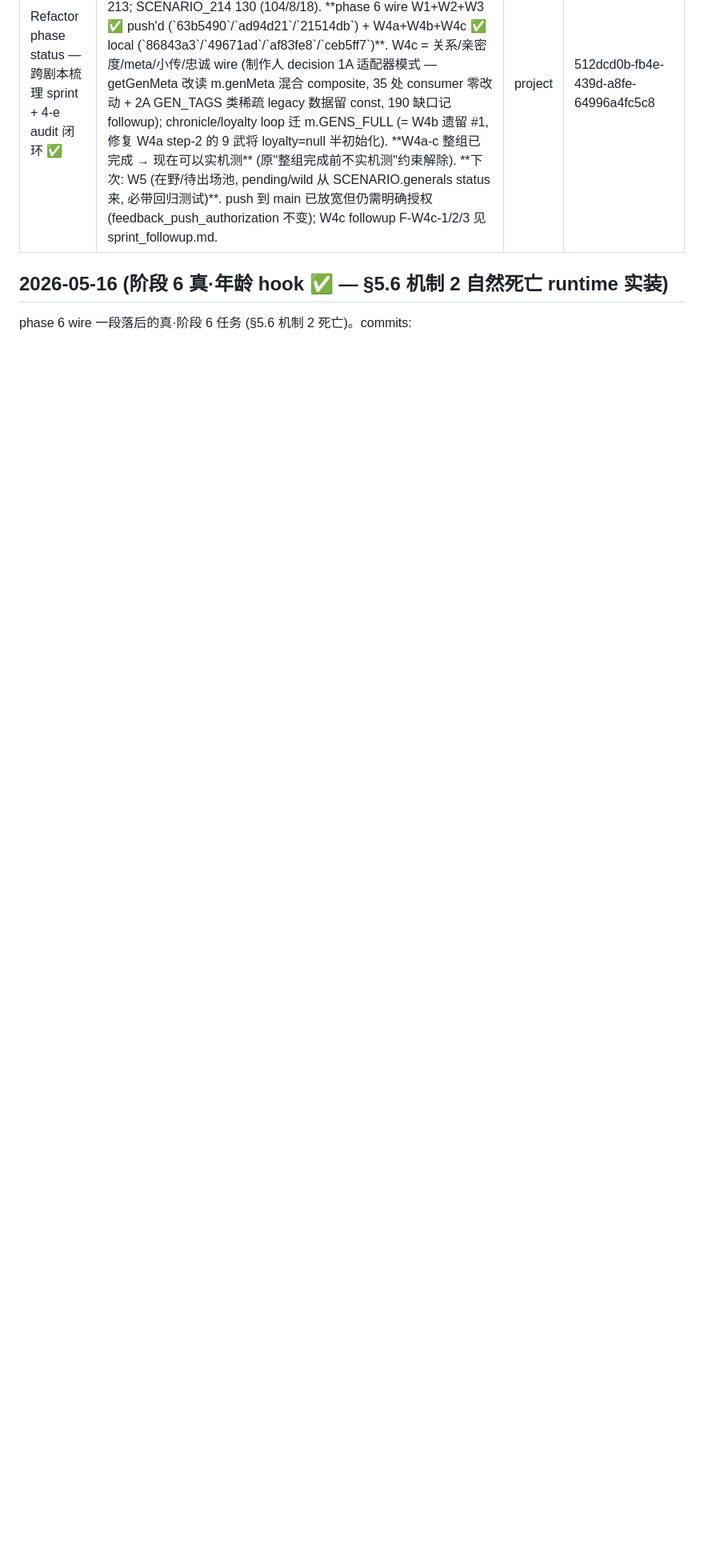
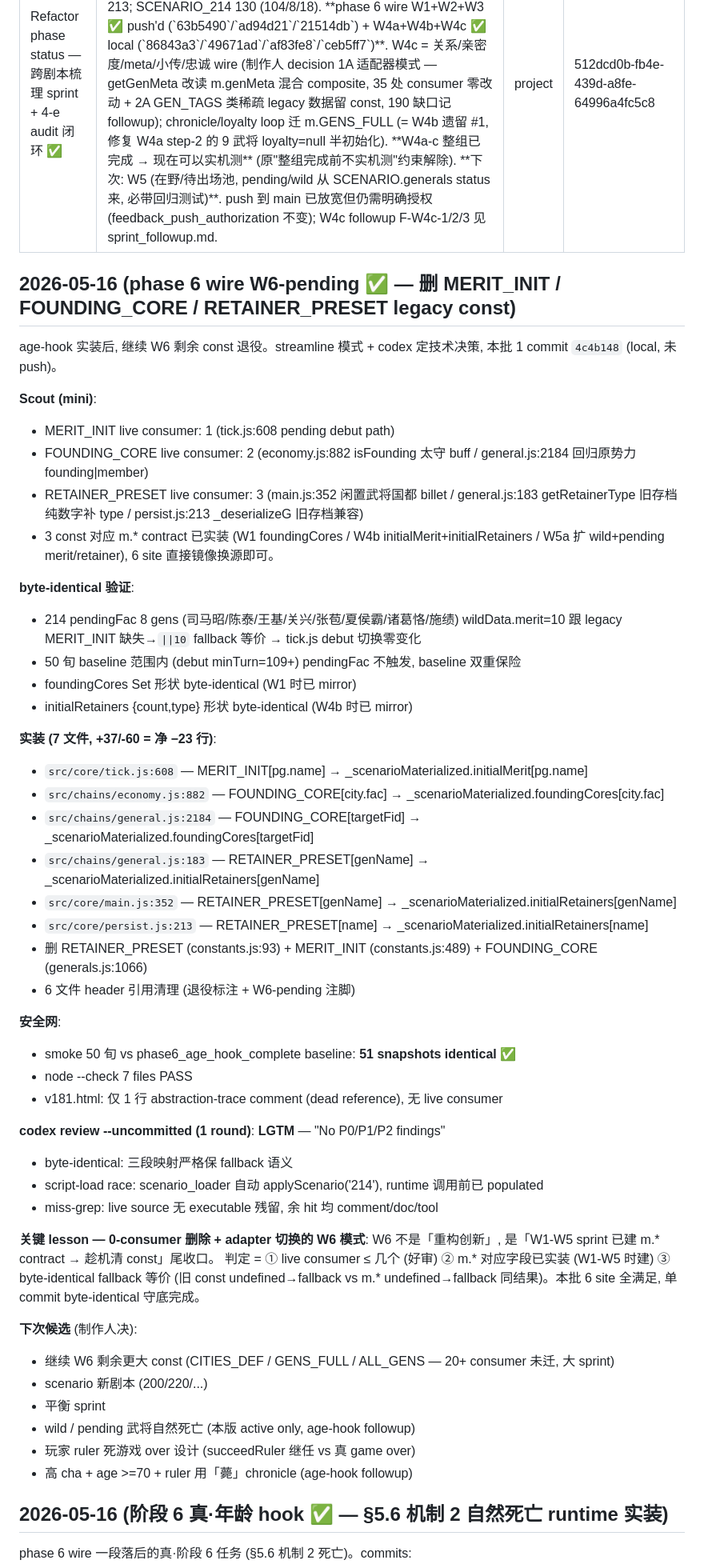
Before and after one commit to MaftyNavinErin-wj/romance-game, a Markdown page: docs/memory/project_refactor_status.md, the part around the change. Shown at 80% size. Rendered like a GitHub page; blank space fills up the shorter version.

Commit message:
docs(memory): W6-pending sprint 沉淀 — 三 const 退役模式 lesson
- project_refactor_status.md: 加 2026-05-16 W6-pending 条目 (scout / 实装 /
  byte-identical 验证 / codex LGTM / lesson)
- MEMORY.md index: 更新 phase 6 wire 进度 + W6-pending lesson 一句话

Co-Authored-By: Claude Opus 4.7 (1M context) <noreply@anthropic.com>

```diff
--- a/docs/memory/project_refactor_status.md
+++ b/docs/memory/project_refactor_status.md
@@ -4,6 +4,59 @@ description: 阶段 1 scenario 1a-1f + 阶段 2-4 SCENARIO_190 + 跨剧本梳理
 type: project
 originSessionId: 512dcd0b-fb4e-439d-a8fe-64996a4fc5c8
 ---
+
+## 2026-05-16 (phase 6 wire W6-pending ✅ — 删 MERIT_INIT / FOUNDING_CORE / RETAINER_PRESET legacy const)
+
+age-hook 实装后, 继续 W6 剩余 const 退役。streamline 模式 + codex 定技术决策,
+本批 1 commit `4c4b148` (local, 未 push)。
+
+**Scout (mini)**:
+- MERIT_INIT live consumer: 1 (tick.js:608 pending debut path)
+- FOUNDING_CORE live consumer: 2 (economy.js:882 isFounding 太守 buff / general.js:2184 回归原势力 founding|member)
+- RETAINER_PRESET live consumer: 3 (main.js:352 闲置武将国都 billet / general.js:183 getRetainerType 旧存档纯数字补 type / persist.js:213 _deserializeG 旧存档兼容)
+- 3 const 对应 m.* contract 已实装 (W1 foundingCores / W4b initialMerit+initialRetainers /
+  W5a 扩 wild+pending merit/retainer), 6 site 直接镜像换源即可。
+
+**byte-identical 验证**:
+- 214 pendingFac 8 gens (司马昭/陈泰/王基/关兴/张苞/夏侯霸/诸葛恪/施绩) wildData.merit=10
+  跟 legacy MERIT_INIT 缺失→`||10` fallback 等价 → tick.js debut 切换零变化
+- 50 旬 baseline 范围内 (debut minTurn=109+) pendingFac 不触发, baseline 双重保险
+- foundingCores Set 形状 byte-identical (W1 时已 mirror)
+- initialRetainers {count,type} 形状 byte-identical (W4b 时已 mirror)
+
+**实装 (7 文件, +37/-60 = 净 −23 行)**:
+- `src/core/tick.js:608` — MERIT_INIT[pg.name] → _scenarioMaterialized.initialMerit[pg.name]
+- `src/chains/economy.js:882` — FOUNDING_CORE[city.fac] → _scenarioMaterialized.foundingCores[city.fac]
+- `src/chains/general.js:2184` — FOUNDING_CORE[targetFid] → _scenarioMaterialized.foundingCores[targetFid]
+- `src/chains/general.js:183` — RETAINER_PRESET[genName] → _scenarioMaterialized.initialRetainers[genName]
+- `src/core/main.js:352` — RETAINER_PRESET[genName] → _scenarioMaterialized.initialRetainers[genName]
+- `src/core/persist.js:213` — RETAINER_PRESET[name] → _scenarioMaterialized.initialRetainers[name]
+- 删 RETAINER_PRESET (constants.js:93) + MERIT_INIT (constants.js:489) + FOUNDING_CORE (generals.js:1066)
+- 6 文件 header 引用清理 (退役标注 + W6-pending 注脚)
+
+**安全网**:
+- smoke 50 旬 vs phase6_age_hook_complete baseline: **51 snapshots identical** ✅
+- node --check 7 files PASS
+- v181.html: 仅 1 行 abstraction-trace comment (dead reference), 无 live consumer
+
+**codex review --uncommitted (1 round)**: **LGTM** — "No P0/P1/P2 findings"
+- byte-identical: 三段映射严格保 fallback 语义
+- script-load race: scenario_loader 自动 applyScenario('214'), runtime 调用前已 populated
+- miss-grep: live source 无 executable 残留, 余 hit 均 comment/doc/tool
+
+**关键 lesson — 0-consumer 删除 + adapter 切换的 W6 模式**:
+W6 不是「重构创新」, 是「W1-W5 sprint 已建 m.* contract → 趁机清 const」尾收口。
+判定 = ① live consumer ≤ 几个 (好审) ② m.* 对应字段已实装 (W1-W5 时建) ③ byte-identical
+fallback 等价 (旧 const undefined→fallback vs m.* undefined→fallback 同结果)。本批 6 site
+全满足, 单 commit byte-identical 守底完成。
+
+**下次候选** (制作人决):
+- 继续 W6 剩余更大 const (CITIES_DEF / GENS_FULL / ALL_GENS — 20+ consumer 未迁, 大 sprint)
+- scenario 新剧本 (200/220/...)
+- 平衡 sprint
+- wild / pending 武将自然死亡 (本版 active only, age-hook followup)
+- 玩家 ruler 死游戏 over 设计 (succeedRuler 继任 vs 真 game over)
+- 高 cha + age >=70 + ruler 用「薨」chronicle (age-hook followup)
 
 ## 2026-05-16 (阶段 6 真·年龄 hook ✅ — §5.6 机制 2 自然死亡 runtime 实装)
 
```
Also changed, not shown: docs/memory/MEMORY.md (+1 -1 lines).
